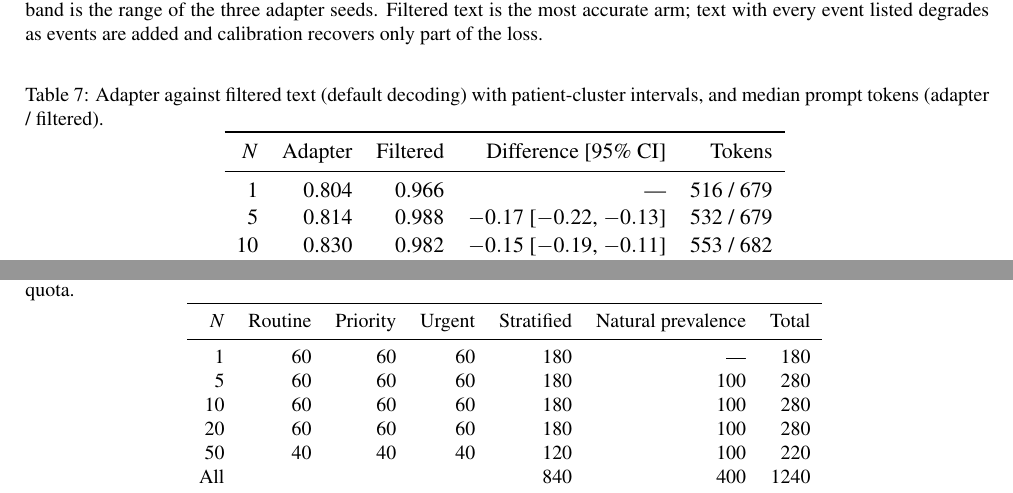
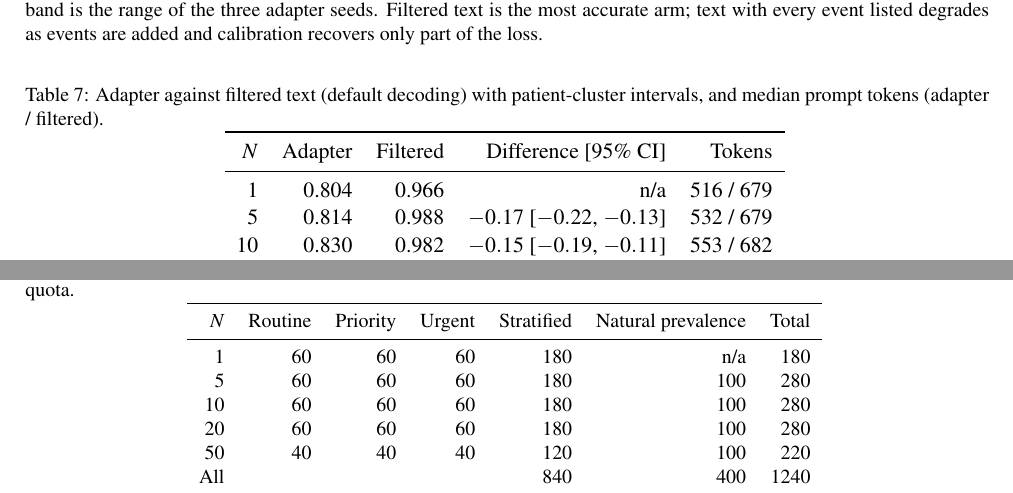
Before and after one commit to a1if/Heterogeneous-Multi-Agent-Edge-AI-for-Clinical-Decision-Support, a LaTeX paper (docs/paper/main.tex, which reads docs/paper/tables/filtered.tex, docs/paper/tables/incart_windows.tex, docs/paper/tables/windows.tex): two parts of pages 15 and 18 of 29, joined at a grey line, cut so that both start at the same text. The pictures show the PDF file docs/paper/main.pdf that the author committed with the source.

Commit message:
Paper: replace em-dash table placeholders with n/a
Co-Authored-By: Claude Sonnet 5.5 <noreply@anthropic.com>

```diff
--- a/docs/paper/tables/filtered.tex
+++ b/docs/paper/tables/filtered.tex
@@ -2,7 +2,7 @@
 \toprule
 $N$ & Adapter & Filtered & Difference [95\% CI] & Tokens \\
 \midrule
-1 & 0.804 & 0.966 & --- & 516 / 679 \\
+1 & 0.804 & 0.966 & n/a & 516 / 679 \\
 5 & 0.814 & 0.988 & $-0.17$ [$-0.22$, $-0.13$] & 532 / 679 \\
 10 & 0.830 & 0.982 & $-0.15$ [$-0.19$, $-0.11$] & 553 / 682 \\
 20 & 0.830 & 0.945 & $-0.12$ [$-0.16$, $-0.07$] & 593 / 683 \\
--- a/docs/paper/tables/incart_windows.tex
+++ b/docs/paper/tables/incart_windows.tex
@@ -2,7 +2,7 @@
 \toprule
 $N$ & Routine & Priority & Urgent & Stratified & Natural prevalence & Total \\
 \midrule
-1 & 60 & 60 & 60 & 180 & --- & 180 \\
+1 & 60 & 60 & 60 & 180 & n/a & 180 \\
 5 & 60 & 60 & 60 & 180 & 100 & 280 \\
 10 & 60 & 60 & 60 & 180 & 100 & 280 \\
 20 & 60 & 60 & 60 & 180 & 100 & 280 \\
--- a/docs/paper/tables/windows.tex
+++ b/docs/paper/tables/windows.tex
@@ -2,7 +2,7 @@
 \toprule
 $N$ & Routine & Priority & Urgent & Stratified & Natural prevalence & Total \\
 \midrule
-1 & 60 & 60 & 57 & 177 & --- & 177 \\
+1 & 60 & 60 & 57 & 177 & n/a & 177 \\
 5 & 60 & 59 & 56 & 175 & 100 & 275 \\
 10 & 60 & 53 & 56 & 169 & 100 & 269 \\
 20 & 57 & 45 & 55 & 157 & 100 & 257 \\
```
Also changed, not shown: docs/paper/tables/accuracy.tex (+1 -1 lines), docs/paper/tables/cost.tex (+1 -1 lines), docs/paper/main.pdf, 1 other file.
